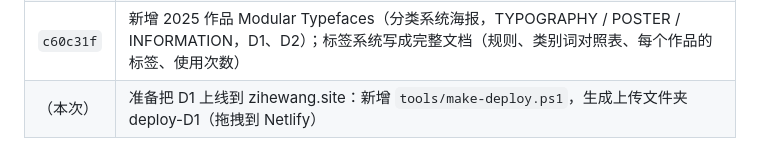
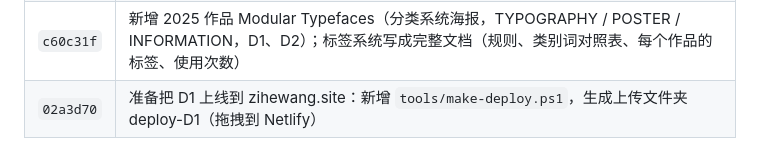
Before and after one commit to ebadudu1234-tech/ebadudu-d1, a Markdown page: prompt/requirements.md, the part around the change. Rendered like a GitHub page.

Commit message:
Record 02a3d70 in requirement notes

```diff
--- a/prompt/requirements.md
+++ b/prompt/requirements.md
@@ -308,4 +308,4 @@
 | `2db461a` | Sónar：Visual Stage Design 替换舞台视觉设计（封面，D1、D2） |
 | `50511cf` | Code For Fun：展会大墙往上移到集装箱展台图前面（D1、D2）；展台图再缩小 30%（D1，新增 `size` 设置） |
 | `c60c31f` | 新增 2025 作品 Modular Typefaces（分类系统海报，TYPOGRAPHY / POSTER / INFORMATION，D1、D2）；标签系统写成完整文档（规则、类别词对照表、每个作品的标签、使用次数） |
-| （本次） | 准备把 D1 上线到 zihewang.site：新增 `tools/make-deploy.ps1`，生成上传文件夹 deploy-D1（拖拽到 Netlify） |
+| `02a3d70` | 准备把 D1 上线到 zihewang.site：新增 `tools/make-deploy.ps1`，生成上传文件夹 deploy-D1（拖拽到 Netlify） |
```
